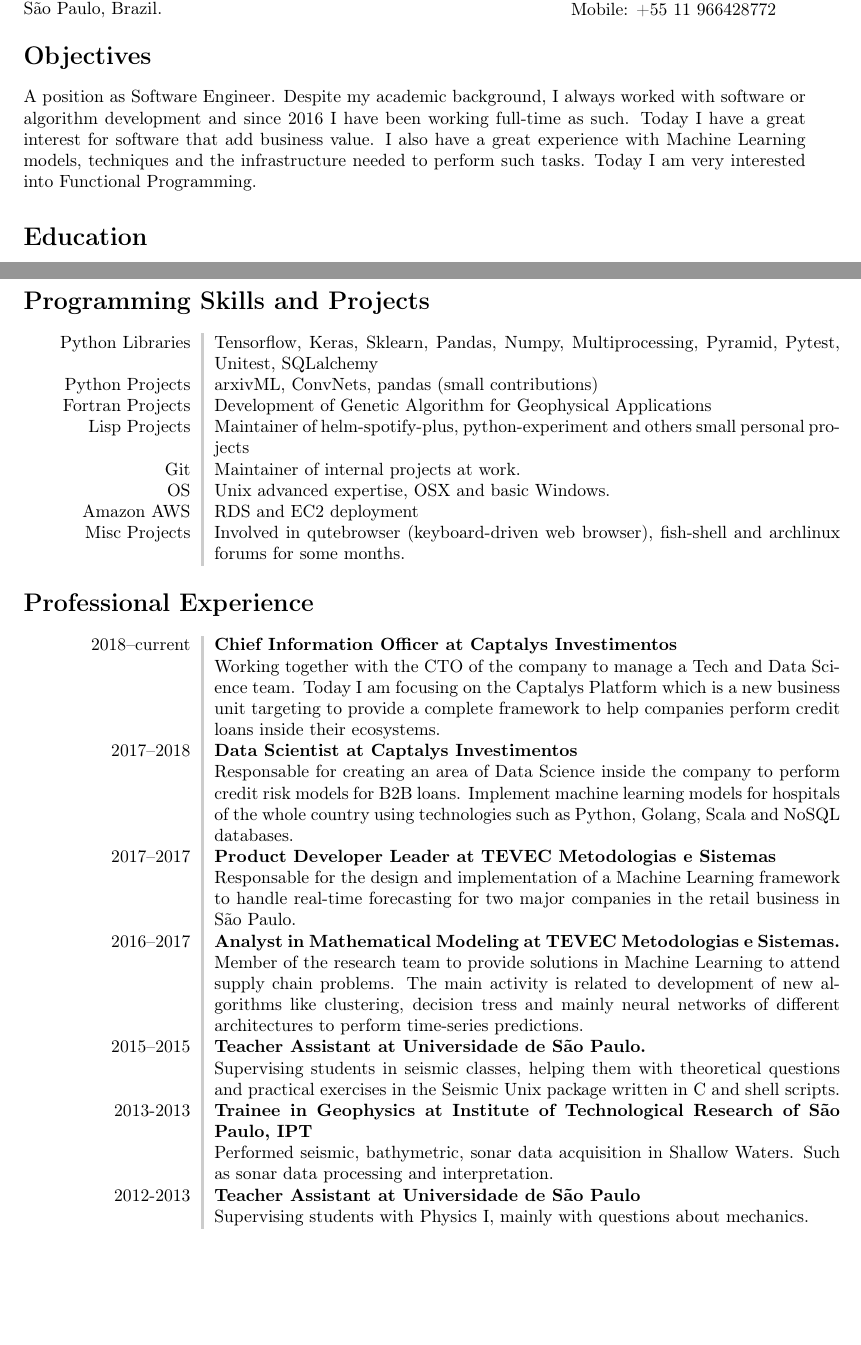
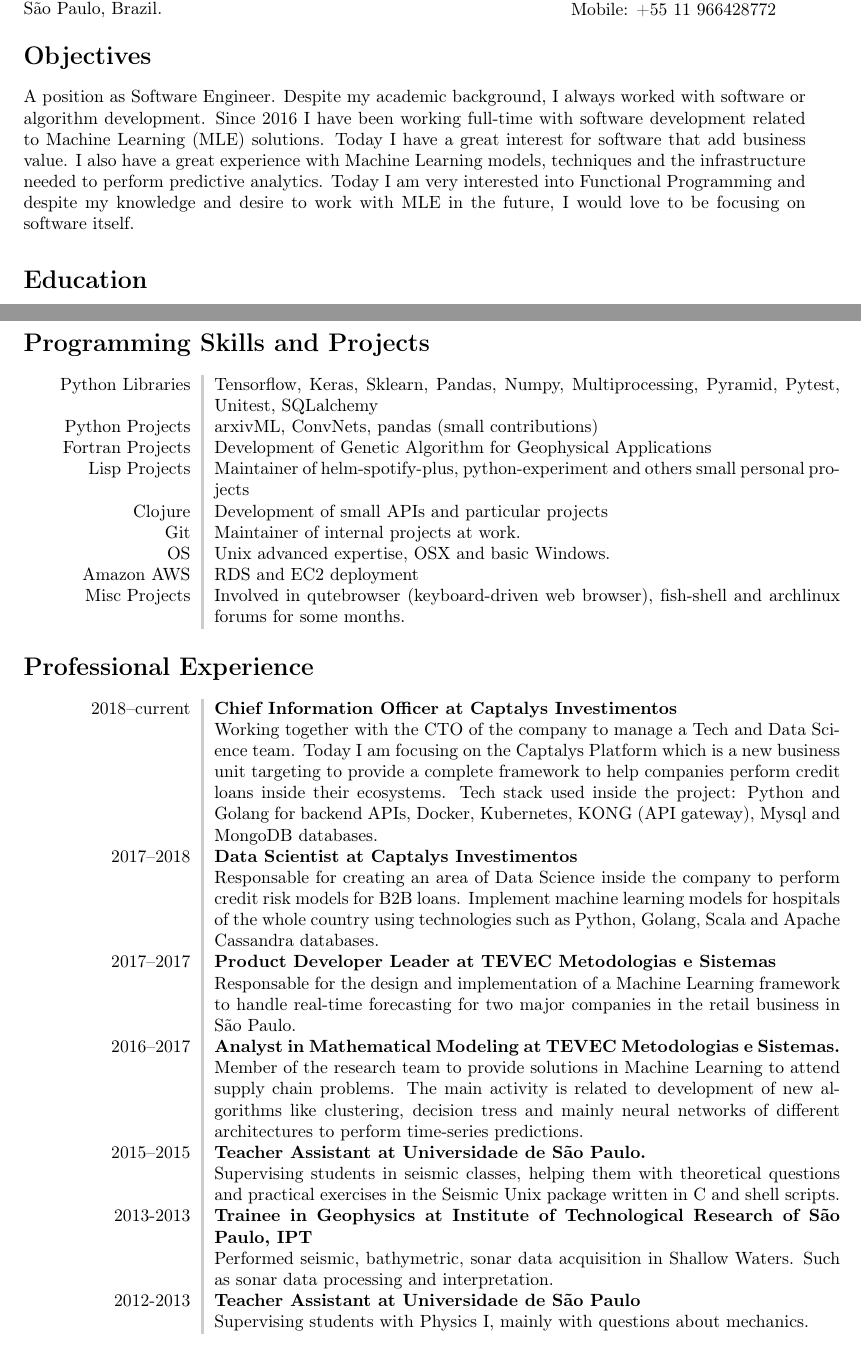
Before and after one commit to wandersoncferreira/latex-cv, a LaTeX CV (minimal_cv.tex): two parts of pages 1 and 2 of 3, joined at a grey line, cut so that both start at the same text, the shorter picture padded with empty space. Compiled offline with pdfLaTeX.

Commit message:
update cv 24-08-2018

```diff
--- a/minimal_cv.tex
+++ b/minimal_cv.tex
@@ -35,12 +35,16 @@
 \end{center}
 
 \section*{Objectives}
-A position as Software Engineer. Despite my academic background, I always worked
-with software or algorithm development and since 2016 I have been working
-full-time as such. Today I have a great interest for software that add business
-value. I also have a great experience with Machine Learning models, techniques
-and the infrastructure needed to perform such tasks. Today I am very interested
-into Functional Programming.
+A position as Software Engineer. Despite my academic background, I
+always worked with software or algorithm development. Since 2016 I
+have been working full-time with software development related to
+Machine Learning (MLE) solutions.  Today I have a great interest for
+software that add business value. I also have a great experience with
+Machine Learning models, techniques and the infrastructure needed to
+perform predictive analytics.  Today I am very interested into
+Functional Programming and despite my knowledge and desire to work
+with MLE in the future, I would love to be focusing on software
+itself.
 
 \section*{Education}
 \begin{tabular}{L!{\VRule}R}
@@ -69,6 +73,7 @@
   Fortran Projects& Development of Genetic Algorithm for Geophysical Applications \\
   Lisp Projects& Maintainer of helm-spotify-plus, python-experiment and others
   small personal projects\\
+  Clojure& Development of small APIs and particular projects\\
   Git& Maintainer of internal projects at work.\\
   OS& Unix advanced expertise, OSX and basic Windows.\\
   Amazon AWS& RDS and EC2 deployment \\
@@ -77,16 +82,20 @@
 
 \section*{Professional Experience}
 \begin{tabular}{L!{\VRule}R}
-  2018--current&{\bf Chief Information Officer at Captalys Investimentos}\\
-  &Working together with the CTO of the company to manage a Tech and Data
-  Science team. Today I am focusing on the Captalys Platform which is a new
-  business unit targeting to provide a complete framework to help companies
-  perform credit loans inside their ecosystems.\\[5pt]
+  2018--current&{\bf Chief Information Officer at Captalys
+    Investimentos}\\ &Working together with the CTO of the company to
+  manage a Tech and Data Science team. Today I am focusing on the
+  Captalys Platform which is a new business unit targeting to provide
+  a complete framework to help companies perform credit loans inside
+  their ecosystems. Tech stack used inside the project: Python and
+  Golang for backend APIs, Docker, Kubernetes, KONG (API gateway),
+  Mysql and MongoDB databases.\\[5pt]
+
   2017--2018&{\bf Data Scientist at Captalys Investimentos}\\
   &Responsable for creating an area of Data Science inside the company to
   perform credit risk models for B2B loans. Implement machine learning models
   for hospitals of the whole country using technologies such as Python, Golang,
-  Scala and NoSQL databases.\\[5pt]
+  Scala and Apache Cassandra databases.\\[5pt]
   2017--2017&{\bf Product Developer Leader at TEVEC Metodologias e Sistemas}\\
   &Responsable for the design and implementation of a Machine Learning framework
   to handle real-time forecasting for two major companies in the retail business
```
Also changed, not shown: minimal_cv.pdf.
